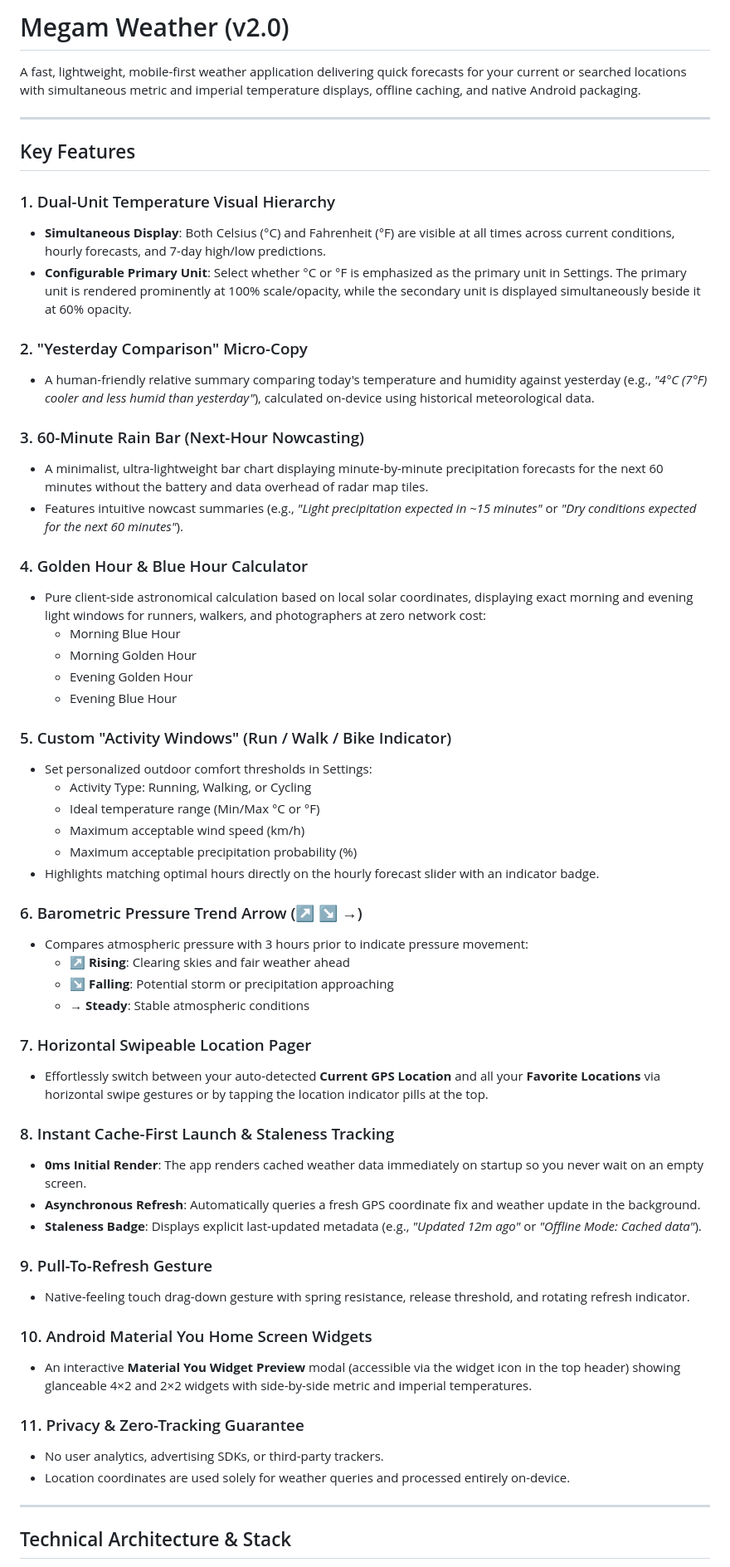
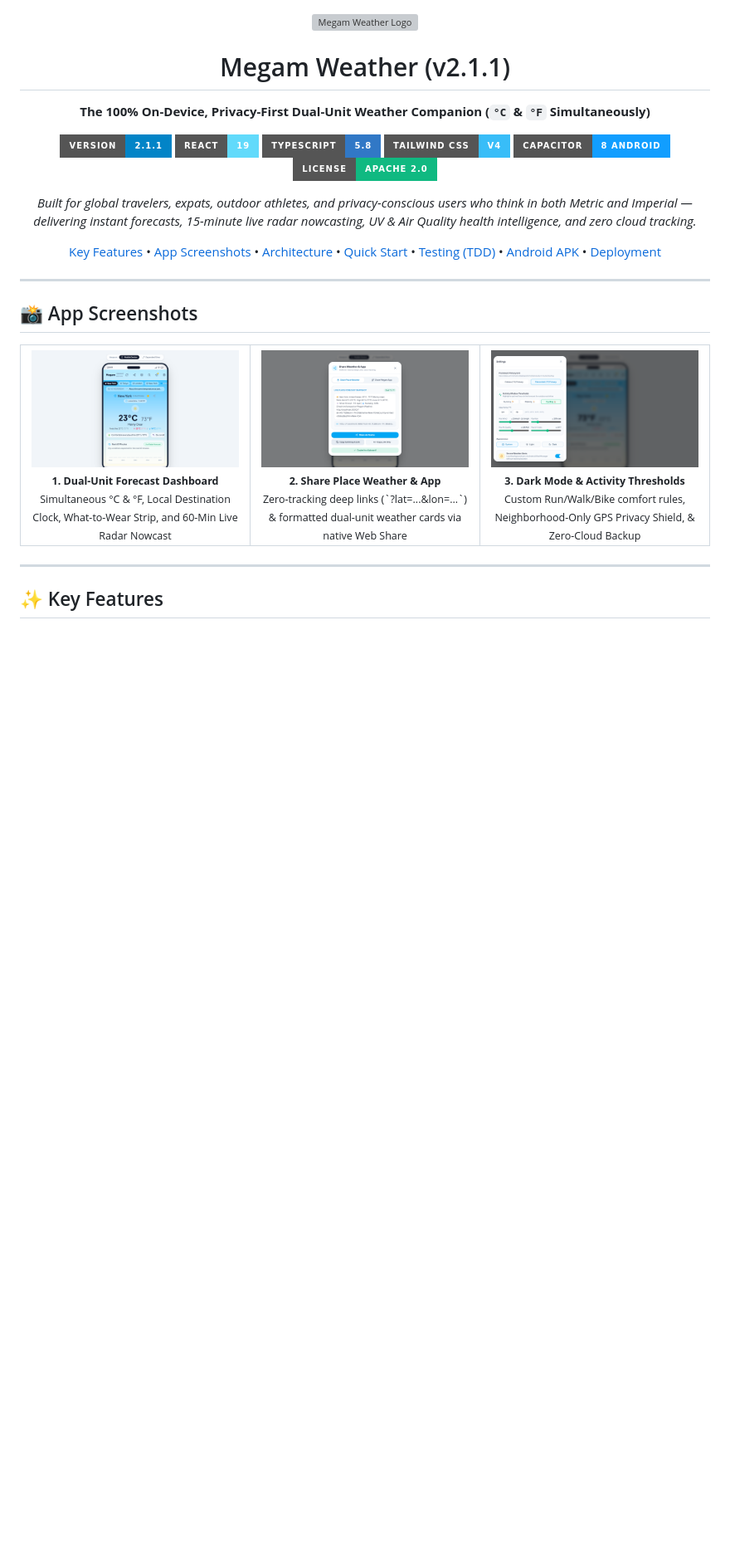
Before and after one commit to prabeshb/Megam-Reloaded, a Markdown page: README.md, the part around one of its changes. Shown at 83% size. Rendered like a GitHub page; pictures changed too: docs/screenshots/megam-dark-settings.png (added), docs/screenshots/megam-dashboard.png (added), docs/screenshots/megam-share-modal.png (added); badges without logos; blank space fills up the shorter version; grey boxes are pictures that could not be loaded.

Commit message:
docs(readme): overhaul README with professional layout, architecture diagram, and live app screenshots

```diff
--- a/README.md
+++ b/README.md
@@ -1,62 +1,51 @@
-# Megam Weather (v2.0)
+<div align="center">
 
-A fast, lightweight, mobile-first weather application delivering quick forecasts for your current or searched locations with simultaneous metric and imperial temperature displays, offline caching, and native Android packaging.
+<img src="public/icon.svg" alt="Megam Weather Logo" width="88" height="88" />
+
+# Megam Weather (v2.1.1)
+
+**The 100% On-Device, Privacy-First Dual-Unit Weather Companion (`°C` & `°F` Simultaneously)**
+
+[![Version](https://img.shields.io/badge/version-2.1.1-0284c7?style=for-the-badge)](src/version.ts)
+[![React 19](https://img.shields.io/badge/React-19-61DAFB?style=for-the-badge&logo=react&logoColor=black)](https://react.dev/)
+[![TypeScript](https://img.shields.io/badge/TypeScript-5.8-3178C6?style=for-the-badge&logo=typescript&logoColor=white)](https://www.typescriptlang.org/)
+[![Tailwind CSS v4](https://img.shields.io/badge/Tailwind_CSS-v4-38BDF8?style=for-the-badge&logo=tailwindcss&logoColor=white)](https://tailwindcss.com/)
+[![Capacitor 8](https://img.shields.io/badge/Capacitor-8_Android-119EFF?style=for-the-badge&logo=capacitor&logoColor=white)](https://capacitorjs.com/)
+[![License: Apache-2.0](https://img.shields.io/badge/License-Apache_2.0-10b981?style=for-the-badge)](LICENSE)
+
+*Built for global travelers, expats, outdoor athletes, and privacy-conscious users who think in both Metric and Imperial — delivering instant forecasts, 15-minute live radar nowcasting, UV & Air Quality health intelligence, and zero cloud tracking.*
+
+[Key Features](#-key-features) • [App Screenshots](#-app-screenshots) • [Architecture](#-technical-architecture--stack) • [Quick Start](#-quick-start--development) • [Testing (TDD)](#-testing--quality-assurance-tdd) • [Android APK](#-building-the-native-android-apk) • [Deployment](#-deploying-to-vercel)
+
+</div>
 
 ---
 
-## Key Features
+## 📸 App Screenshots
 
-### 1. Dual-Unit Temperature Visual Hierarchy
-- **Simultaneous Display**: Both Celsius (°C) and Fahrenheit (°F) are visible at all times across current conditions, hourly forecasts, and 7-day high/low predictions.
-- **Configurable Primary Unit**: Select whether °C or °F is emphasized as the primary unit in Settings. The primary unit is rendered prominently at 100% scale/opacity, while the secondary unit is displayed simultaneously beside it at 60% opacity.
-
-### 2. "Yesterday Comparison" Micro-Copy
-- A human-friendly relative summary comparing today's temperature and humidity against yesterday (e.g., *"4°C (7°F) cooler and less humid than yesterday"*), calculated on-device using historical meteorological data.
-
-### 3. 60-Minute Rain Bar (Next-Hour Nowcasting)
-- A minimalist, ultra-lightweight bar chart displaying minute-by-minute precipitation forecasts for the next 60 minutes without the battery and data overhead of radar map tiles.
-- Features intuitive nowcast summaries (e.g., *"Light precipitation expected in ~15 minutes"* or *"Dry conditions expected for the next 60 minutes"*).
-
-### 4. Golden Hour & Blue Hour Calculator
-- Pure client-side astronomical calculation based on local solar coordinates, displaying exact morning and evening light windows for runners, walkers, and photographers at zero network cost:
-  - Morning Blue Hour
-  - Morning Golden Hour
-  - Evening Golden Hour
-  - Evening Blue Hour
-
-### 5. Custom "Activity Windows" (Run / Walk / Bike Indicator)
-- Set personalized outdoor comfort thresholds in Settings:
-  - Activity Type: Running, Walking, or Cycling
-  - Ideal temperature range (Min/Max °C or °F)
-  - Maximum acceptable wind speed (km/h)
-  - Maximum acceptable precipitation probability (%)
-- Highlights matching optimal hours directly on the hourly forecast slider with an indicator badge.
-
-### 6. Barometric Pressure Trend Arrow (↗ ↘ →)
-- Compares atmospheric pressure with 3 hours prior to indicate pressure movement:
-  - ↗ **Rising**: Clearing skies and fair weather ahead
-  - ↘ **Falling**: Potential storm or precipitation approaching
-  - → **Steady**: Stable atmospheric conditions
-
-### 7. Horizontal Swipeable Location Pager
-- Effortlessly switch between your auto-detected **Current GPS Location** and all your **Favorite Locations** via horizontal swipe gestures or by tapping the location indicator pills at the top.
-
-### 8. Instant Cache-First Launch & Staleness Tracking
-- **0ms Initial Render**: The app renders cached weather data immediately on startup so you never wait on an empty screen.
-- **Asynchronous Refresh**: Automatically queries a fresh GPS coordinate fix and weather update in the background.
-- **Staleness Badge**: Displays explicit last-updated metadata (e.g., *"Updated 12m ago"* or *"Offline Mode: Cached data"*).
-
-### 9. Pull-To-Refresh Gesture
-- Native-feeling touch drag-down gesture with spring resistance, release threshold, and rotating refresh indicator.
-
-### 10. Android Material You Home Screen Widgets
-- An interactive **Material You Widget Preview** modal (accessible via the widget icon in the top header) showing glanceable 4×2 and 2×2 widgets with side-by-side metric and imperial temperatures.
-
-### 11. Privacy & Zero-Tracking Guarantee
-- No user analytics, advertising SDKs, or third-party trackers.
-- Location coordinates are used solely for weather queries and processed entirely on-device.
+<div align="center">
+<table>
+  <tr>
+    <td align="center" width="33%">
+      <img src="docs/screenshots/megam-dashboard.png" alt="Megam Weather Dual-Unit Dashboard" width="280" />
+      <br />
+      <sub><b>1. Dual-Unit Forecast Dashboard</b><br />Simultaneous °C & °F, Local Destination Clock, What-to-Wear Strip, and 60-Min Live Radar Nowcast</sub>
+    </td>
+    <td align="center" width="33%">
+      <img src="docs/screenshots/megam-share-modal.png" alt="Megam Weather Share Place & App Modal" width="280" />
+      <br />
+      <sub><b>2. Share Place Weather & App</b><br />Zero-tracking deep links (`?lat=...&lon=...`) & formatted dual-unit weather cards via native Web Share</sub>
+    </td>
+    <td align="center" width="33%">
+      <img src="docs/screenshots/megam-dark-settings.png" alt="Megam Weather Dark Mode & Activity Settings" width="280" />
+      <br />
+      <sub><b>3. Dark Mode & Activity Thresholds</b><br />Custom Run/Walk/Bike comfort rules, Neighborhood-Only GPS Privacy Shield, & Zero-Cloud Backup</sub>
+    </td>
+  </tr>
+</table>
+</div>
 
 ---
 
-## Technical Architecture & Stack
+## ✨ Key Features
 
```
Also changed, not shown: other parts of README.md (+138 -232 lines), 1 other file.
